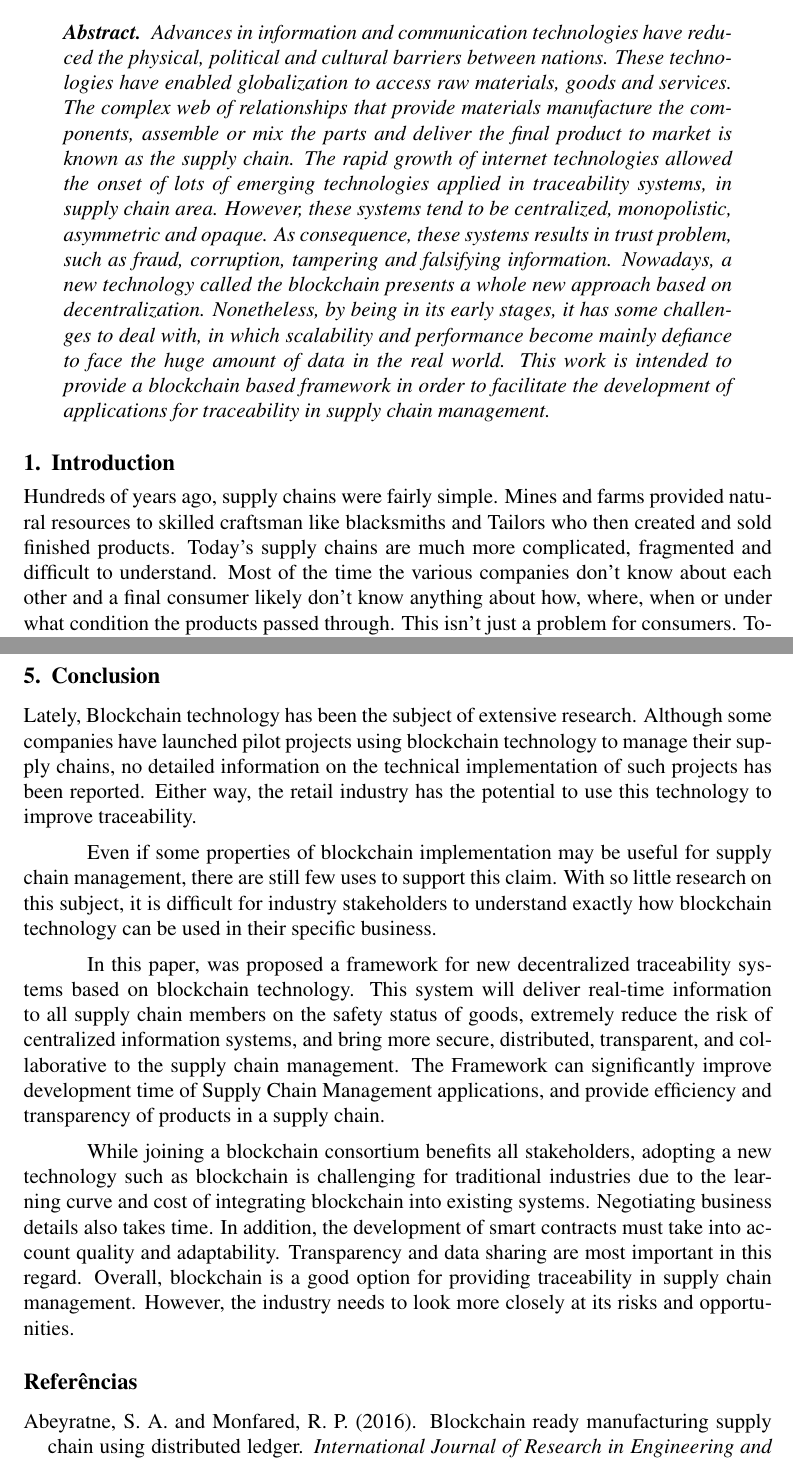
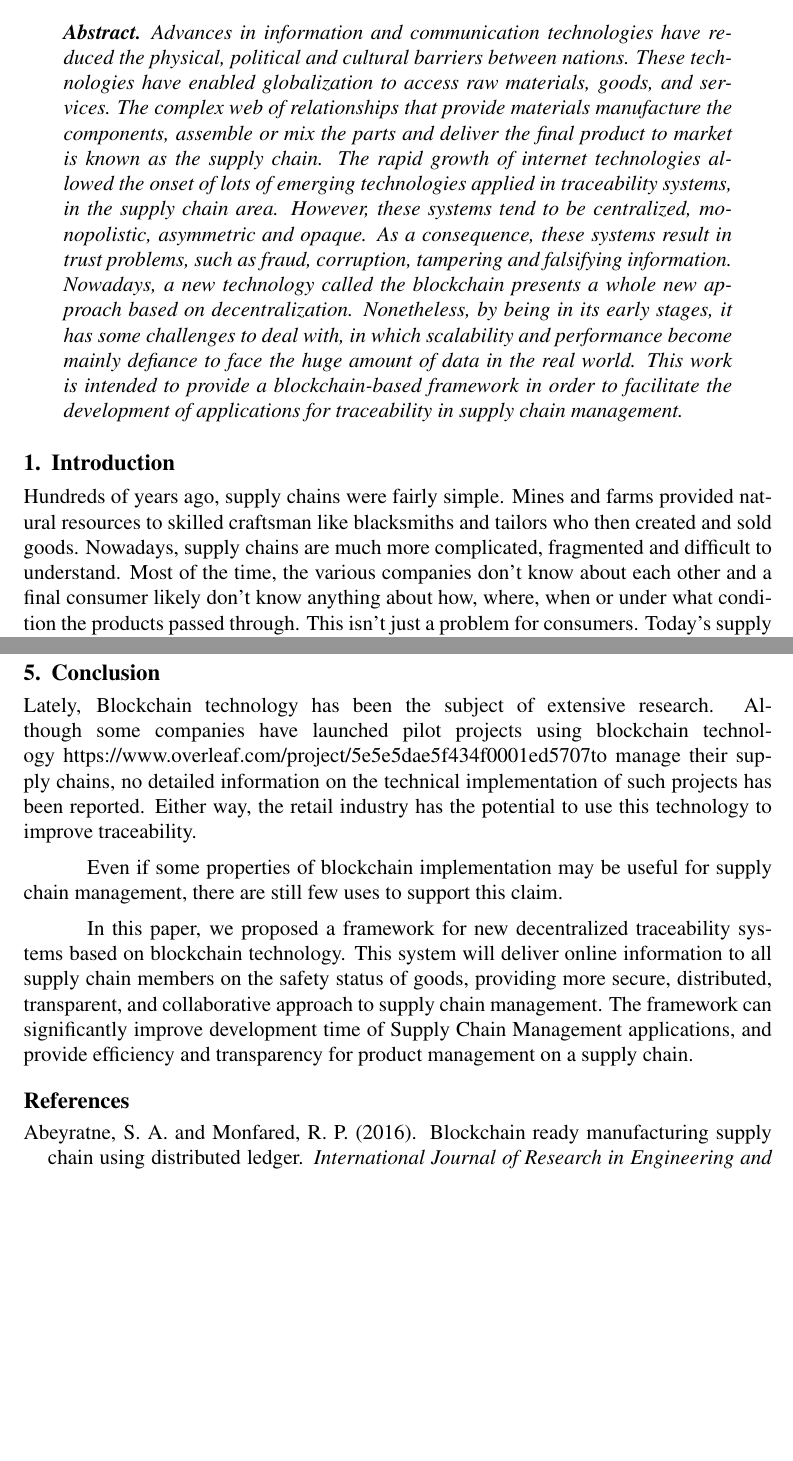
Before and after one commit to juniorug/WBlockchain-simposium, a LaTeX paper (sbc-template.tex, which reads abstract.tex, sections/1_INTRODUCTION.tex, sections/5_CONCLUSION.tex): two parts of pages 1 and 13 of 14, joined at a grey line, cut so that both start at the same text, the shorter picture padded with empty space. Compiled offline with pdfLaTeX.

Commit message:
latest version

```diff
--- a/abstract.tex
+++ b/abstract.tex
@@ -1,5 +1,5 @@
 \begin{abstract}
-  Advances in information and communication technologies have reduced the physical, political and cultural barriers between nations. These technologies have enabled globalization to access raw materials, goods and services. The complex web of relationships that provide materials manufacture the components, assemble or mix the parts and deliver the final product to market is known as the supply chain. The rapid growth of internet technologies allowed the onset of  lots of emerging technologies applied in traceability systems, in supply chain area. However, these systems tend to be centralized, monopolistic, asymmetric and opaque. As consequence, these systems results in trust problem, such as fraud, corruption, tampering and falsifying information. Nowadays, a new technology called the blockchain presents a whole new approach based on decentralization. Nonetheless, by being in its early stages, it has some challenges to deal with, in which scalability and performance become  mainly  defiance to face the huge amount of data in the real world. This work is intended to provide a blockchain based framework in order to facilitate the development of applications for traceability in supply chain management.
+  Advances in information and communication technologies have reduced the physical, political and cultural barriers between nations. These technologies have enabled globalization to access raw materials, goods, and services. The complex web of relationships that provide materials manufacture the components, assemble or mix the parts and deliver the final product to market is known as the supply chain. The rapid growth of internet technologies allowed the onset of lots of emerging technologies applied in traceability systems, in the supply chain area. However, these systems tend to be centralized, monopolistic, asymmetric and opaque. As a consequence, these systems result in trust problems, such as fraud, corruption, tampering and falsifying information. Nowadays, a new technology called the blockchain presents a whole new approach based on decentralization. Nonetheless, by being in its early stages, it has some challenges to deal with, in which scalability and performance become mainly defiance to face the huge amount of data in the real world. This work is intended to provide a blockchain-based framework in order to facilitate the development of applications for traceability in supply chain management.
 \end{abstract}
 
 %\begin{resumo}
--- a/sbc-template.tex
+++ b/sbc-template.tex
@@ -3,7 +3,7 @@
 \usepackage{sbc-template}
 \usepackage{graphicx,url}
 \usepackage[utf8]{inputenc}
-\usepackage[brazil]{babel}
+\usepackage[english]{babel}
 %\usepackage[latin1]{inputenc}
 \usepackage{xcolor}
 \usepackage{cleveref}
--- a/sections/1_INTRODUCTION.tex
+++ b/sections/1_INTRODUCTION.tex
@@ -1,6 +1,6 @@
 \section{Introduction} \label{sec:Introduction}
 
-Hundreds of years ago, supply chains were fairly simple. Mines and farms provided natural resources to skilled craftsman like blacksmiths and Tailors who then created and sold finished products. Today's supply chains are much more complicated, fragmented and difficult to understand. Most of the time the various companies don't know about each other and a final consumer likely don't know anything about how, where, when or under what condition the products passed through. This isn't just a problem for consumers. Today's supply chains are so complex that even big industry players have difficulty tracking how their goods get made \cite{swan2015blockchain}.
+Hundreds of years ago, supply chains were fairly simple. Mines and farms provided natural resources to skilled craftsman like blacksmiths and tailors who then created and sold goods. Nowadays, supply chains are much more complicated, fragmented and difficult to understand. Most of the time, the various companies don't know about each other and a final consumer likely don't know anything about how, where, when or under what condition the products passed through. This isn't just a problem for consumers. Today's supply chains are so complex that even big industry players have difficulty tracking how their goods get made \cite{swan2015blockchain}.
 
 %{\color{red}adicionar aqui texto sobre o problema atual da cadeia de suprimento.}
 
--- a/sections/5_CONCLUSION.tex
+++ b/sections/5_CONCLUSION.tex
@@ -1,9 +1,7 @@
 \section{Conclusion} \label{sec:Conclusion}
 
-Lately, Blockchain technology has been the subject of extensive research. Although some companies have launched pilot projects using blockchain technology to manage their supply chains, no detailed information on the technical implementation of such projects has been reported. Either way, the retail industry has the potential to use this technology to improve traceability.
+Lately, Blockchain technology has been the subject of extensive research. Although some companies have launched pilot projects using blockchain technology https://www.overleaf.com/project/5e5e5dae5f434f0001ed5707to manage their supply chains, no detailed information on the technical implementation of such projects has been reported. Either way, the retail industry has the potential to use this technology to improve traceability.
 
-Even if some properties of blockchain implementation may be useful for supply chain management, there are still few uses to support this claim. With so little research on this subject, it is difficult for industry stakeholders to understand exactly how blockchain technology can be used in their specific business.
+Even if some properties of blockchain implementation may be useful for supply chain management, there are still few uses to support this claim.
 
-In this paper, was proposed a framework for new decentralized traceability systems based on blockchain technology. This system will deliver real-time information to all supply chain members on the safety status of goods, extremely reduce the risk of centralized information systems, and bring more secure, distributed, transparent, and collaborative to the supply chain management. The Framework can significantly improve development time of Supply Chain Management applications, and provide efficiency and transparency of products in a supply chain.
-
-While joining a blockchain consortium benefits all stakeholders, adopting a new technology such as blockchain is challenging for traditional industries due to the learning curve and cost of integrating blockchain into existing systems. Negotiating business details also takes time. In addition, the development of smart contracts must take into account quality and adaptability. Transparency and data sharing are most important in this regard. Overall, blockchain is a good option for providing traceability in supply chain management. However, the industry needs to look more closely at its risks and opportunities.
+In this paper, we proposed a framework for new decentralized traceability systems based on blockchain technology. This system will deliver online information to all supply chain members on the safety status of goods, providing more secure, distributed, transparent, and collaborative approach to supply chain management. The framework can significantly improve development time of Supply Chain Management applications, and provide efficiency and transparency for product management on a supply chain.
```
Also changed, not shown: sections/2_THEORETICAL_BACKGROUND.tex (+1 -1 lines).
